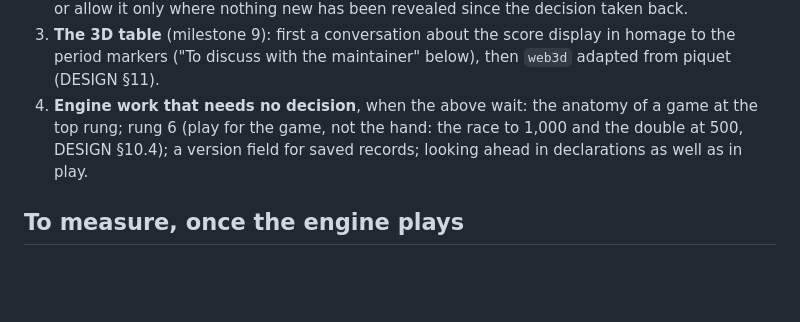
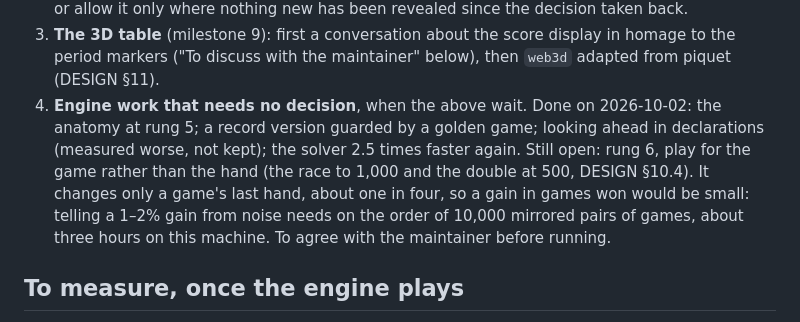
Before and after one commit to abartnof/bezique, a Markdown page: PLAN.md, the part around the change. GitHub-like rendering; blank space fills up the shorter version.

Commit message:
docs: the solver's speed, the day's later work, and what rung 6 would cost to measure
Co-Authored-By: Claude Opus 5.5 <noreply@anthropic.com>

```diff
--- a/PLAN.md
+++ b/PLAN.md
@@ -193,10 +193,15 @@ the full ladder run. Levels run 1 to 5.
 3. **The 3D table** (milestone 9): first a conversation about the score
    display in homage to the period markers ("To discuss with the
    maintainer" below), then `web3d` adapted from piquet (DESIGN §11).
-4. **Engine work that needs no decision**, when the above wait: the anatomy
-   of a game at the top rung; rung 6 (play for the game, not the hand: the
-   race to 1,000 and the double at 500, DESIGN §10.4); a version field for
-   saved records; looking ahead in declarations as well as in play.
+4. **Engine work that needs no decision**, when the above wait. Done on
+   2026-10-02: the anatomy at rung 5; a record version guarded by a golden
+   game; looking ahead in declarations (measured worse, not kept); the
+   solver 2.5 times faster again. Still open: rung 6, play for the game
+   rather than the hand (the race to 1,000 and the double at 500, DESIGN
+   §10.4). It changes only a game's last hand, about one in four, so a gain
+   in games won would be small: telling a 1–2% gain from noise needs on
+   the order of 10,000 mirrored pairs of games, about three hours on this
+   machine. To agree with the maintainer before running.
 
 ## To measure, once the engine plays
 
```
Also changed, not shown: docs/DESIGN.md (+4 -3 lines).
